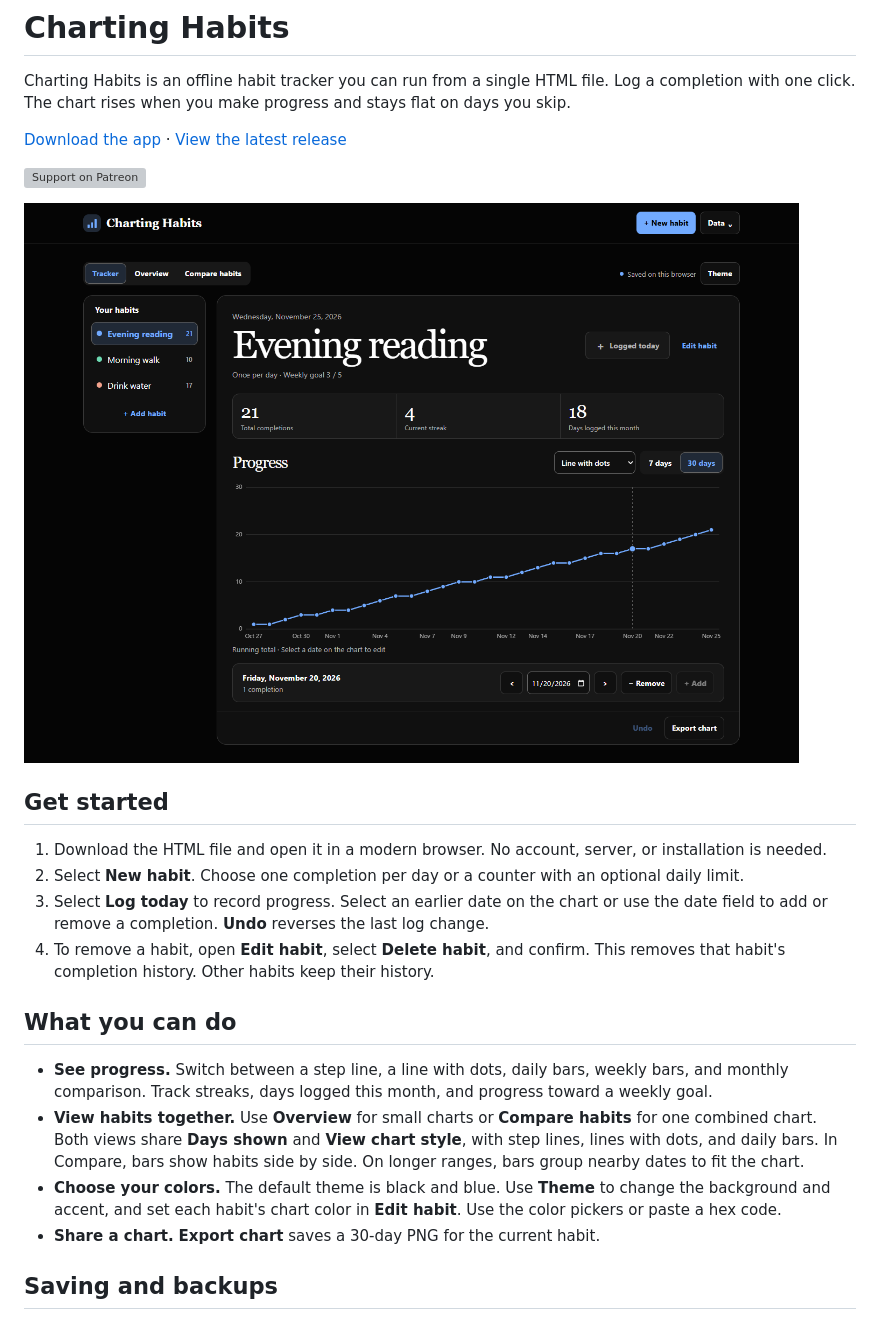
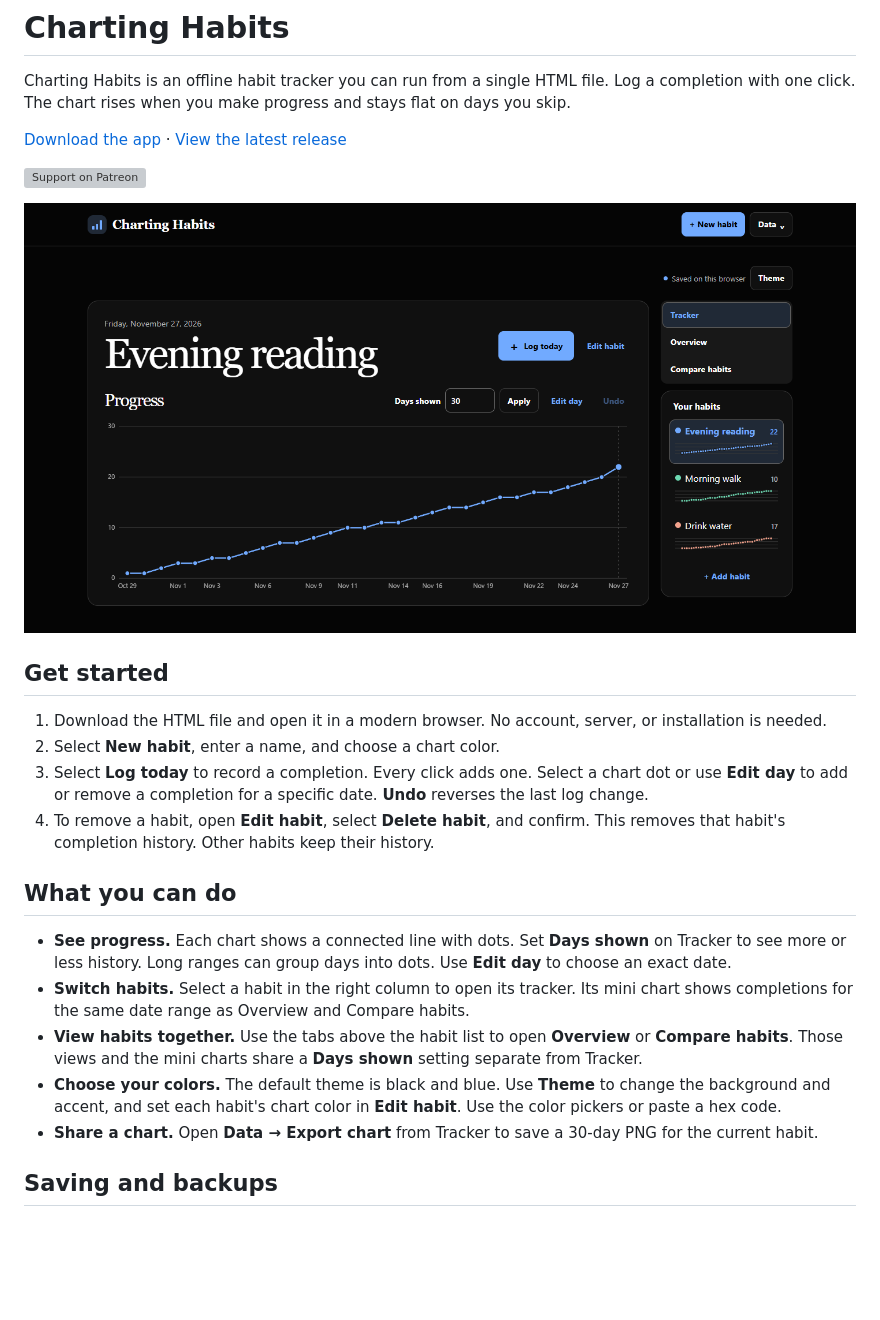
Before and after one commit to PearceMullins/charting-habits, a Markdown page: README.md, the part around one of its changes. GitHub-like rendering; pictures changed too: docs/tracker.png; blank space fills up the shorter version; grey boxes are pictures that could not be loaded.

Commit message:
Simplify Tracker and move habits to the right

```diff
--- a/README.md
+++ b/README.md
@@ -11,16 +11,17 @@ Charting Habits is an offline habit tracker you can run from a single HTML file.
 ## Get started
 
 1. Download the HTML file and open it in a modern browser. No account, server, or installation is needed.
-2. Select **New habit**. Choose one completion per day or a counter with an optional daily limit.
-3. Select **Log today** to record progress. Select an earlier date on the chart or use the date field to add or remove a completion. **Undo** reverses the last log change.
+2. Select **New habit**, enter a name, and choose a chart color.
+3. Select **Log today** to record a completion. Every click adds one. Select a chart dot or use **Edit day** to add or remove a completion for a specific date. **Undo** reverses the last log change.
 4. To remove a habit, open **Edit habit**, select **Delete habit**, and confirm. This removes that habit's completion history. Other habits keep their history.
 
 ## What you can do
 
-- **See progress.** Switch between a step line, a line with dots, daily bars, weekly bars, and monthly comparison. Track streaks, days logged this month, and progress toward a weekly goal.
-- **View habits together.** Use **Overview** for small charts or **Compare habits** for one combined chart. Both views share **Days shown** and **View chart style**, with step lines, lines with dots, and daily bars. In Compare, bars show habits side by side. On longer ranges, bars group nearby dates to fit the chart.
+- **See progress.** Each chart shows a connected line with dots. Set **Days shown** on Tracker to see more or less history. Long ranges can group days into dots. Use **Edit day** to choose an exact date.
+- **Switch habits.** Select a habit in the right column to open its tracker. Its mini chart shows completions for the same date range as Overview and Compare habits.
+- **View habits together.** Use the tabs above the habit list to open **Overview** or **Compare habits**. Those views and the mini charts share a **Days shown** setting separate from Tracker.
 - **Choose your colors.** The default theme is black and blue. Use **Theme** to change the background and accent, and set each habit's chart color in **Edit habit**. Use the color pickers or paste a hex code.
-- **Share a chart.** **Export chart** saves a 30-day PNG for the current habit.
+- **Share a chart.** Open **Data → Export chart** from Tracker to save a 30-day PNG for the current habit.
 
 ## Saving and backups
 
```
Also changed, not shown: other parts of README.md (+1 -1 lines), 1 other file.
